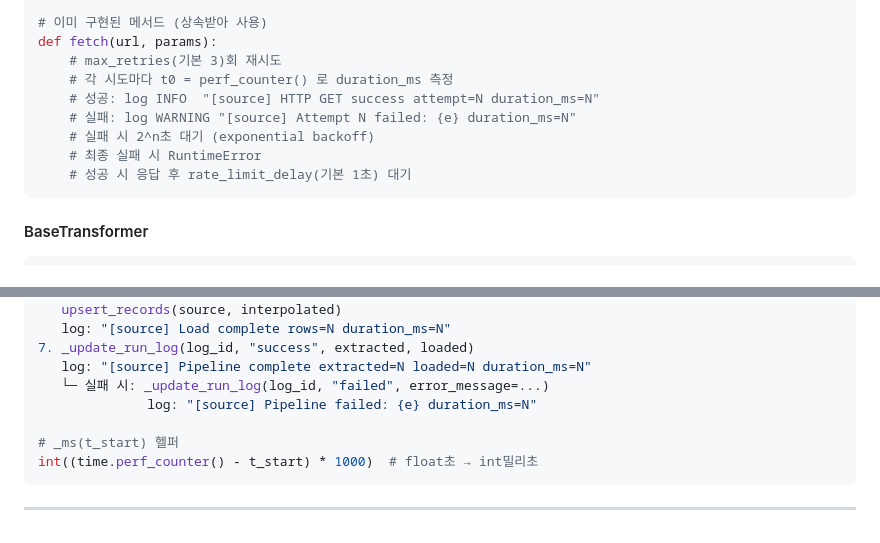
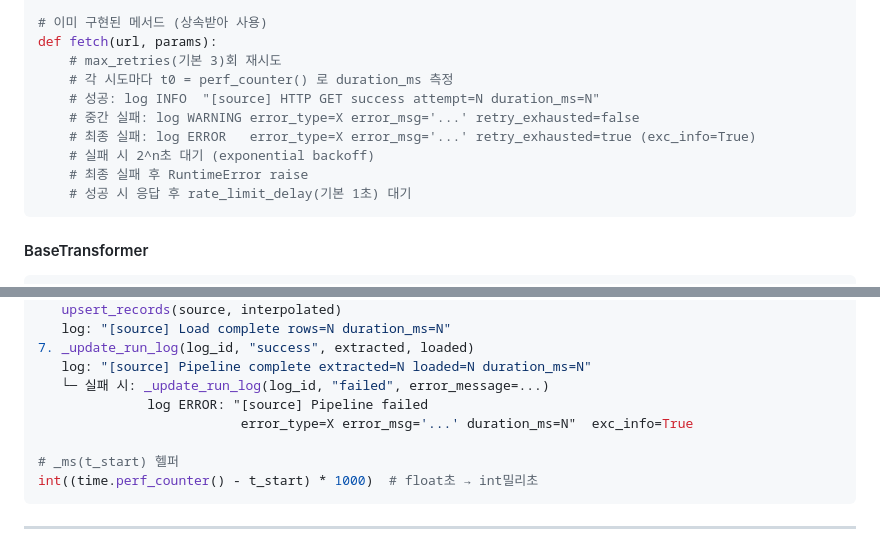
Before and after one commit to kikjs75/etl-public-data, a Markdown page: etl-public-data/ARCHITECTURE.md, 2 parts joined by grey strips. GitHub-like rendering.

````diff
--- a/etl-public-data/ARCHITECTURE.md
+++ b/etl-public-data/ARCHITECTURE.md
@@ -305,9 +305,10 @@ def fetch(url, params):
     # max_retries(기본 3)회 재시도
     # 각 시도마다 t0 = perf_counter() 로 duration_ms 측정
     # 성공: log INFO  "[source] HTTP GET success attempt=N duration_ms=N"
-    # 실패: log WARNING "[source] Attempt N failed: {e} duration_ms=N"
+    # 중간 실패: log WARNING error_type=X error_msg='...' retry_exhausted=false
+    # 최종 실패: log ERROR   error_type=X error_msg='...' retry_exhausted=true (exc_info=True)
     # 실패 시 2^n초 대기 (exponential backoff)
-    # 최종 실패 시 RuntimeError
+    # 최종 실패 후 RuntimeError raise
     # 성공 시 응답 후 rate_limit_delay(기본 1초) 대기
 ```
 
@@ -356,7 +357,8 @@ PIPELINE_CONFIG = {
 7. _update_run_log(log_id, "success", extracted, loaded)
    log: "[source] Pipeline complete extracted=N loaded=N duration_ms=N"
    └─ 실패 시: _update_run_log(log_id, "failed", error_message=...)
-              log: "[source] Pipeline failed: {e} duration_ms=N"
+              log ERROR: "[source] Pipeline failed
+                          error_type=X error_msg='...' duration_ms=N"  exc_info=True
 
 # _ms(t_start) 헬퍼
 int((time.perf_counter() - t_start) * 1000)  # float초 → int밀리초
````
Also changed, not shown: other parts of etl-public-data/ARCHITECTURE.md (+42 -3 lines).
